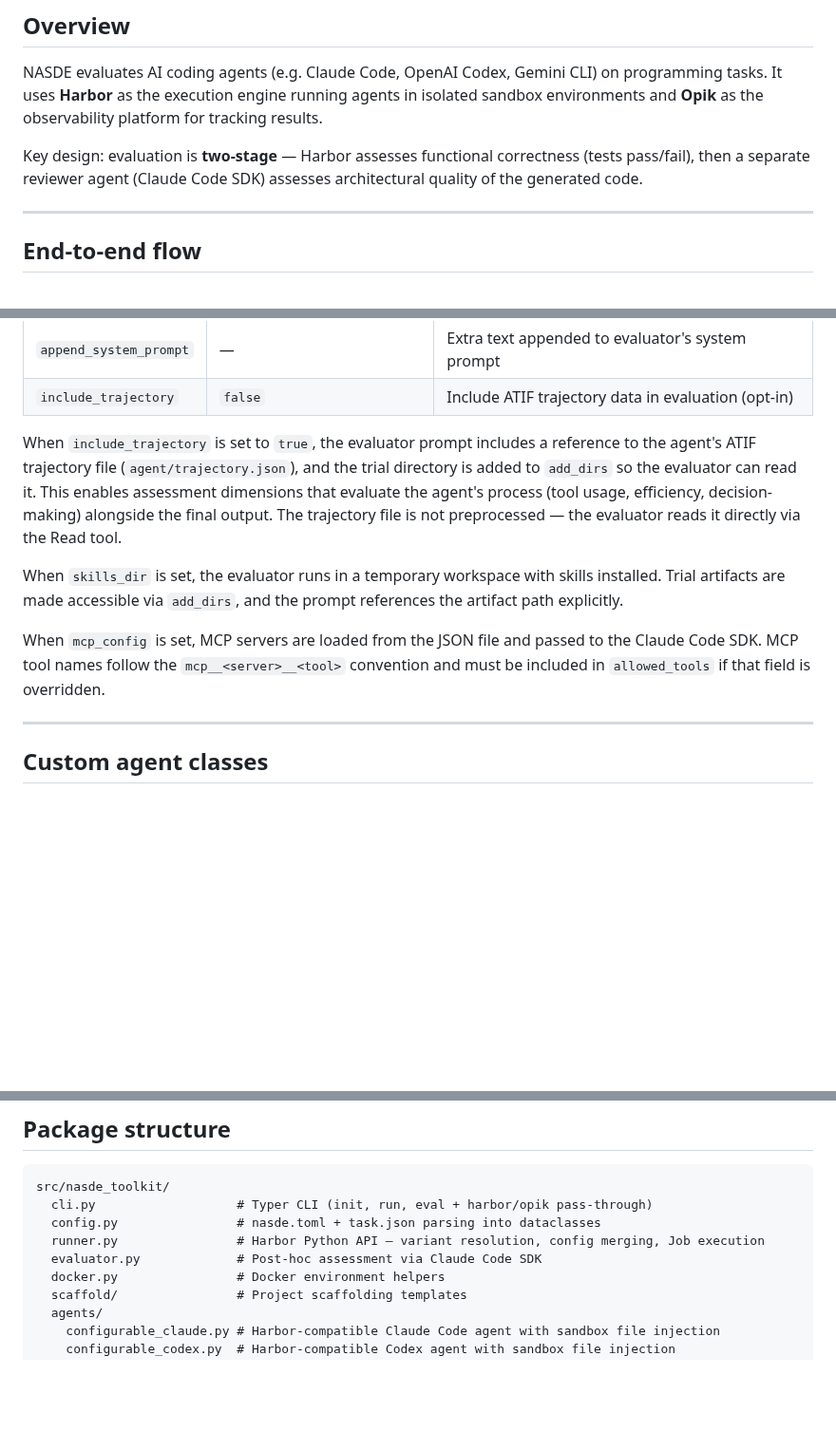
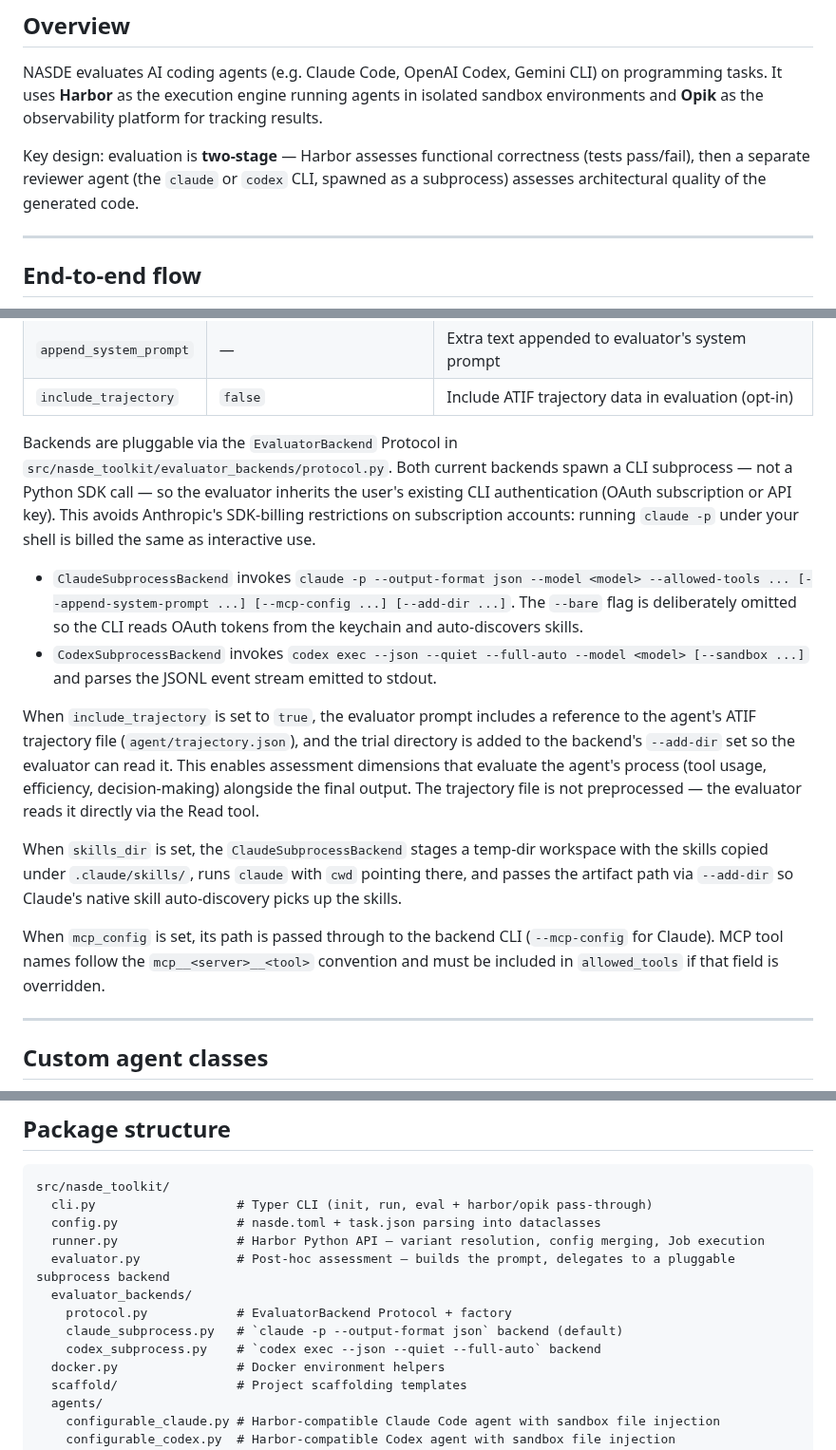
Before and after one commit to NoesisVision/nasde-toolkit, a Markdown page: ARCHITECTURE.md, 3 parts joined by grey strips. Shown at 95% size. Rendered like a GitHub page; blank space fills up the shorter version.

```diff
--- a/ARCHITECTURE.md
+++ b/ARCHITECTURE.md
@@ -4,7 +4,7 @@
 
 NASDE evaluates AI coding agents (e.g. Claude Code, OpenAI Codex, Gemini CLI) on programming tasks. It uses **Harbor** as the execution engine running agents in isolated sandbox environments and **Opik** as the observability platform for tracking results.
 
-Key design: evaluation is **two-stage** — Harbor assesses functional correctness (tests pass/fail), then a separate reviewer agent (Claude Code SDK) assesses architectural quality of the generated code.
+Key design: evaluation is **two-stage** — Harbor assesses functional correctness (tests pass/fail), then a separate reviewer agent (the `claude` or `codex` CLI, spawned as a subprocess) assesses architectural quality of the generated code.
 
 ---
 
@@ -199,11 +200,16 @@ The evaluator agent is configurable via `[evaluation]` in `nasde.toml`. All opti
 | `append_system_prompt` | — | Extra text appended to evaluator's system prompt |
 | `include_trajectory` | `false` | Include ATIF trajectory data in evaluation (opt-in) |
 
-When `include_trajectory` is set to `true`, the evaluator prompt includes a reference to the agent's ATIF trajectory file (`agent/trajectory.json`), and the trial directory is added to `add_dirs` so the evaluator can read it. This enables assessment dimensions that evaluate the agent's process (tool usage, efficiency, decision-making) alongside the final output. The trajectory file is not preprocessed — the evaluator reads it directly via the Read tool.
+Backends are pluggable via the `EvaluatorBackend` Protocol in `src/nasde_toolkit/evaluator_backends/protocol.py`. Both current backends spawn a CLI subprocess — not a Python SDK call — so the evaluator inherits the user's existing CLI authentication (OAuth subscription or API key). This avoids Anthropic's SDK-billing restrictions on subscription accounts: running `claude -p` under your shell is billed the same as interactive use.
 
-When `skills_dir` is set, the evaluator runs in a temporary workspace with skills installed. Trial artifacts are made accessible via `add_dirs`, and the prompt references the artifact path explicitly.
+- `ClaudeSubprocessBackend` invokes `claude -p --output-format json --model <model> --allowed-tools ... [--append-system-prompt ...] [--mcp-config ...] [--add-dir ...]`. The `--bare` flag is deliberately omitted so the CLI reads OAuth tokens from the keychain and auto-discovers skills.
+- `CodexSubprocessBackend` invokes `codex exec --json --quiet --full-auto --model <model> [--sandbox ...]` and parses the JSONL event stream emitted to stdout.
 
-When `mcp_config` is set, MCP servers are loaded from the JSON file and passed to the Claude Code SDK. MCP tool names follow the `mcp__<server>__<tool>` convention and must be included in `allowed_tools` if that field is overridden.
+When `include_trajectory` is set to `true`, the evaluator prompt includes a reference to the agent's ATIF trajectory file (`agent/trajectory.json`), and the trial directory is added to the backend's `--add-dir` set so the evaluator can read it. This enables assessment dimensions that evaluate the agent's process (tool usage, efficiency, decision-making) alongside the final output. The trajectory file is not preprocessed — the evaluator reads it directly via the Read tool.
+
+When `skills_dir` is set, the `ClaudeSubprocessBackend` stages a temp-dir workspace with the skills copied under `.claude/skills/`, runs `claude` with `cwd` pointing there, and passes the artifact path via `--add-dir` so Claude's native skill auto-discovery picks up the skills.
+
+When `mcp_config` is set, its path is passed through to the backend CLI (`--mcp-config` for Claude). MCP tool names follow the `mcp__<server>__<tool>` convention and must be included in `allowed_tools` if that field is overridden.
 
 ---
 
@@ -361,7 +367,11 @@ src/nasde_toolkit/
   cli.py                   # Typer CLI (init, run, eval + harbor/opik pass-through)
   config.py                # nasde.toml + task.json parsing into dataclasses
   runner.py                # Harbor Python API — variant resolution, config merging, Job execution
-  evaluator.py             # Post-hoc assessment via Claude Code SDK
+  evaluator.py             # Post-hoc assessment — builds the prompt, delegates to a pluggable subprocess backend
+  evaluator_backends/
+    protocol.py            # EvaluatorBackend Protocol + factory
+    claude_subprocess.py   # `claude -p --output-format json` backend (default)
+    codex_subprocess.py    # `codex exec --json --quiet --full-auto` backend
   docker.py                # Docker environment helpers
   scaffold/                # Project scaffolding templates
   agents/
```
Also changed, not shown: other parts of ARCHITECTURE.md (+4 -3 lines), CLAUDE.md (+10 -5 lines), README.md (+22 -4 lines).
